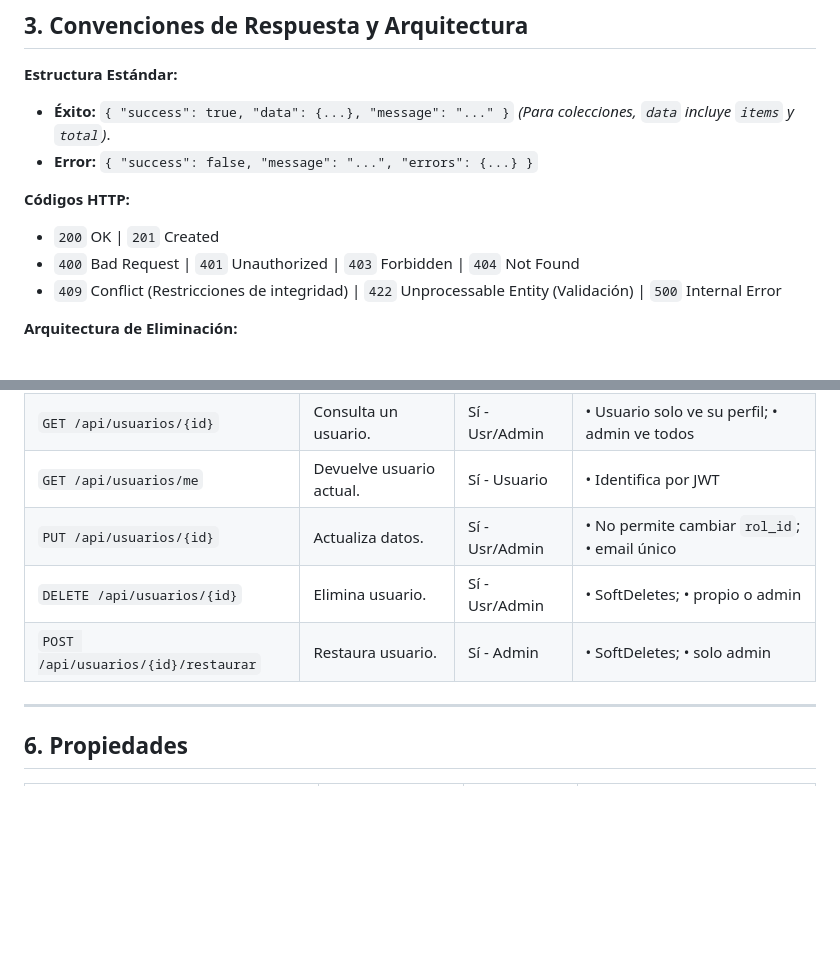
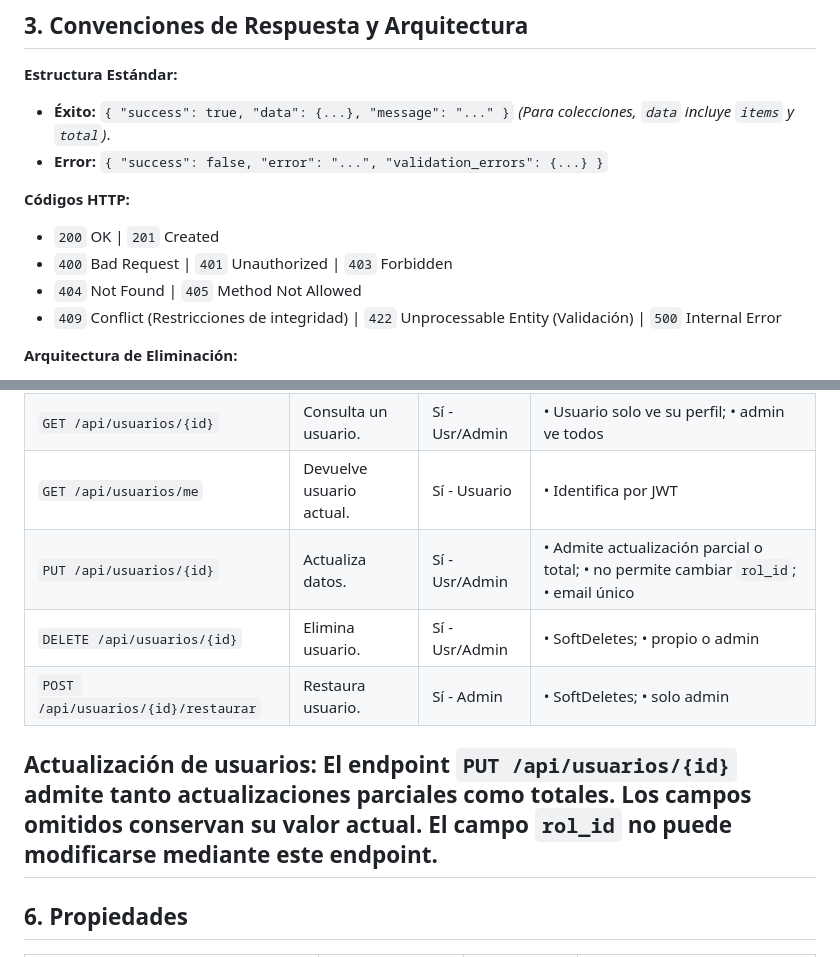
Before and after one commit to marnafer/AlquilER-backend, a Markdown page: docs/API-CONTRACT.md, 2 parts joined by grey strips. Rendered like a GitHub page; blank space fills up the shorter version.

Commit message:
Actualizacion seccion errores API-CONTRACT

```diff
--- a/docs/API-CONTRACT.md
+++ b/docs/API-CONTRACT.md
@@ -18,11 +18,12 @@
 
 **Estructura Estándar:**
 * **Éxito:** `{ "success": true, "data": {...}, "message": "..." }` *(Para colecciones, `data` incluye `items` y `total`)*.
-* **Error:** `{ "success": false, "message": "...", "errors": {...} }`
+* **Error:** `{ "success": false, "error": "...", "validation_errors": {...} }`
 
 **Códigos HTTP:**
 * `200` OK | `201` Created
-* `400` Bad Request | `401` Unauthorized | `403` Forbidden | `404` Not Found
+* `400` Bad Request | `401` Unauthorized | `403` Forbidden
+* `404` Not Found | `405` Method Not Allowed
 * `409` Conflict (Restricciones de integridad) | `422` Unprocessable Entity (Validación) | `500` Internal Error
 
 **Arquitectura de Eliminación:**
@@ -48,10 +49,10 @@
 | `GET /api/usuarios` | Lista usuarios. | Sí - Admin | • Solo admin; • no expone password |
 | `GET /api/usuarios/{id}` | Consulta un usuario. | Sí - Usr/Admin | • Usuario solo ve su perfil; • admin ve todos |
 | `GET /api/usuarios/me` | Devuelve usuario actual. | Sí - Usuario | • Identifica por JWT |
-| `PUT /api/usuarios/{id}` | Actualiza datos. | Sí - Usr/Admin | • No permite cambiar `rol_id`; • email único |
+`PUT /api/usuarios/{id}` | Actualiza datos. | Sí - Usr/Admin | • Admite actualización parcial o total; • no permite cambiar `rol_id`; • email único |
 | `DELETE /api/usuarios/{id}` | Elimina usuario. | Sí - Usr/Admin | • SoftDeletes; • propio o admin |
 | `POST /api/usuarios/{id}/restaurar` | Restaura usuario. | Sí - Admin | • SoftDeletes; • solo admin |
-
+**Actualización de usuarios:** El endpoint `PUT /api/usuarios/{id}` admite tanto actualizaciones parciales como totales. Los campos omitidos conservan su valor actual. El campo `rol_id` no puede modificarse mediante este endpoint.
 ---
 
 ## 6. Propiedades
```
